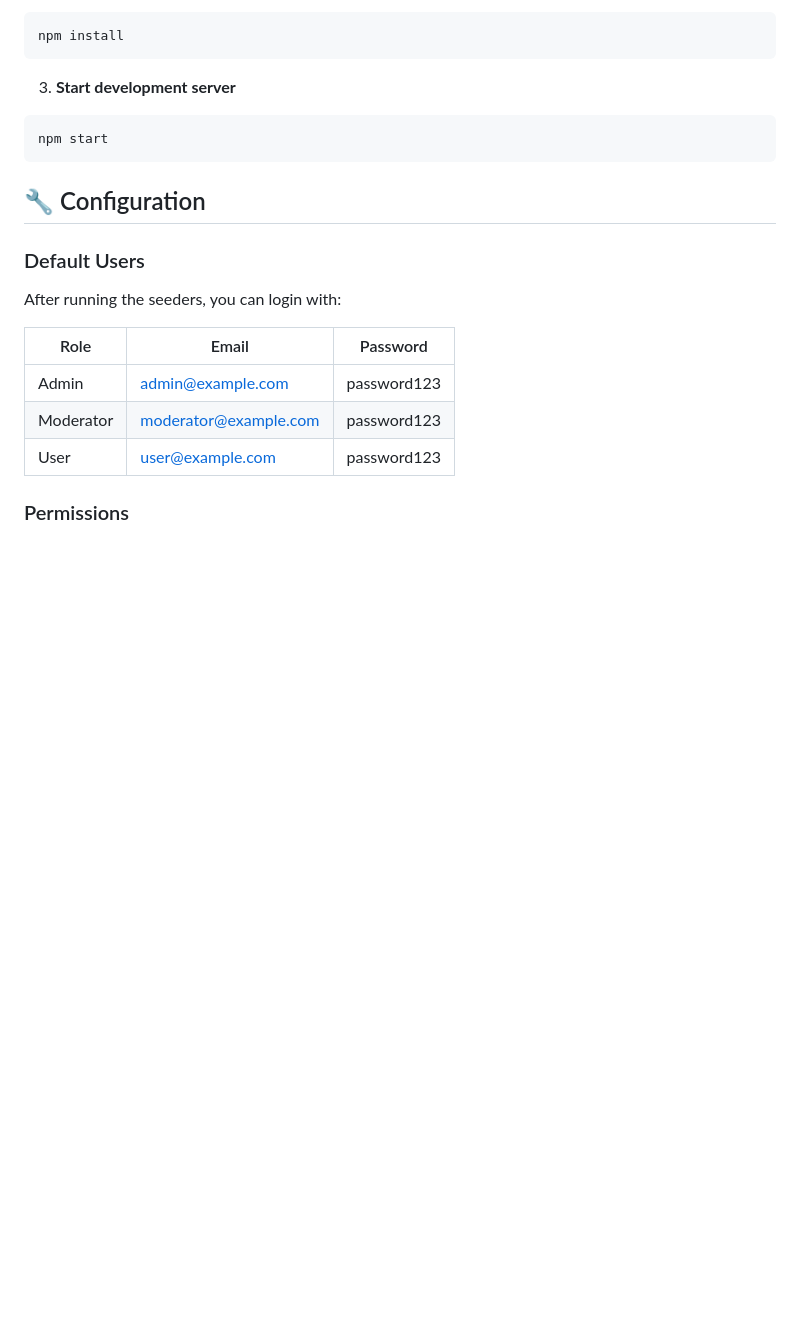
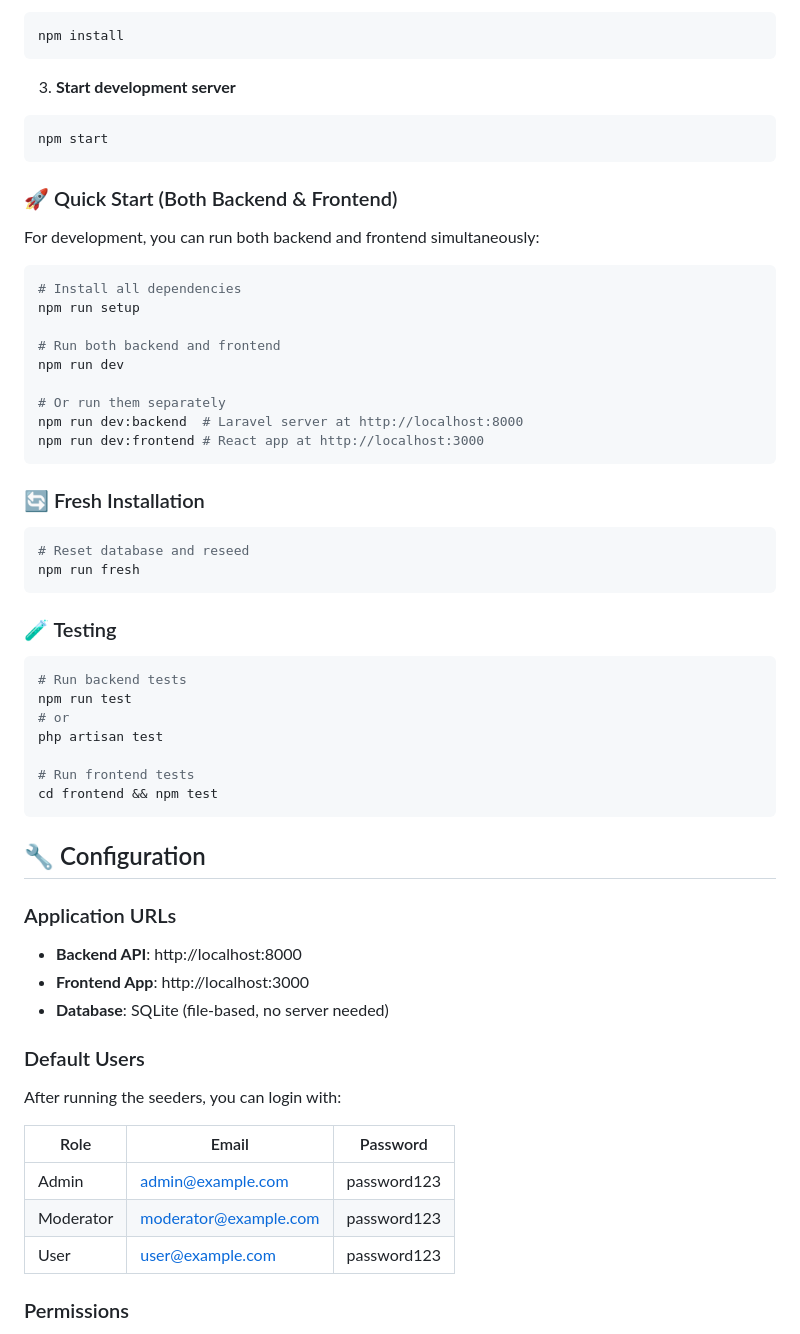
Before and after one commit to Sebehhhh/laravel_react_role_management, a Markdown page: README.md, the part around the change printed below. Rendered like a GitHub page; blank space fills up the shorter version.

````diff
--- a/README.md
+++ b/README.md
@@ -134,7 +183,45 @@ npm install
 npm start
 ```
 
+### 🚀 Quick Start (Both Backend & Frontend)
+
+For development, you can run both backend and frontend simultaneously:
+
+```bash
+# Install all dependencies
+npm run setup
+
+# Run both backend and frontend
+npm run dev
+
+# Or run them separately
+npm run dev:backend  # Laravel server at http://localhost:8000
+npm run dev:frontend # React app at http://localhost:3000
+```
+
+### 🔄 Fresh Installation
+```bash
+# Reset database and reseed
+npm run fresh
+```
+
+### 🧪 Testing
+```bash
+# Run backend tests
+npm run test
+# or
+php artisan test
+
+# Run frontend tests
+cd frontend && npm test
+```
+
 ## 🔧 Configuration
+
+### Application URLs
+- **Backend API**: http://localhost:8000
+- **Frontend App**: http://localhost:3000
+- **Database**: SQLite (file-based, no server needed)
 
 ### Default Users
 After running the seeders, you can login with:
````
Also changed, not shown: other parts of README.md (+71 -22 lines).
